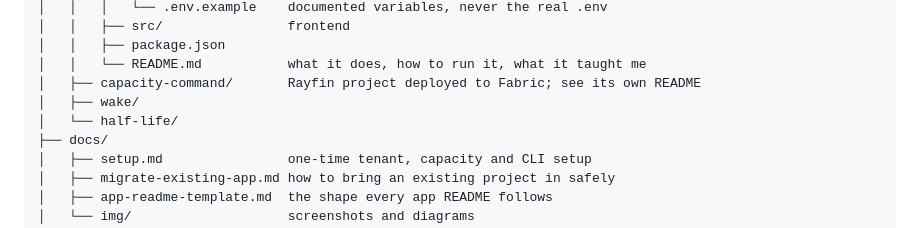
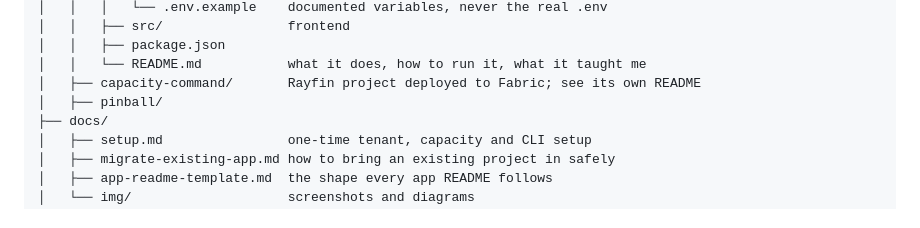
Before and after one commit to AncovandenBerg/FabricApps, a Markdown page: README.md, the part around the change. Rendered like a GitHub page.

```diff
--- a/README.md
+++ b/README.md
@@ -45,8 +45,7 @@ FabricApps/
 │   │   ├── package.json
 │   │   └── README.md           what it does, how to run it, what it taught me
 │   ├── capacity-command/       Rayfin project deployed to Fabric; see its own README
-│   ├── wake/
-│   └── half-life/
+│   ├── pinball/
 ├── docs/
 │   ├── setup.md                one-time tenant, capacity and CLI setup
 │   ├── migrate-existing-app.md how to bring an existing project in safely
```
